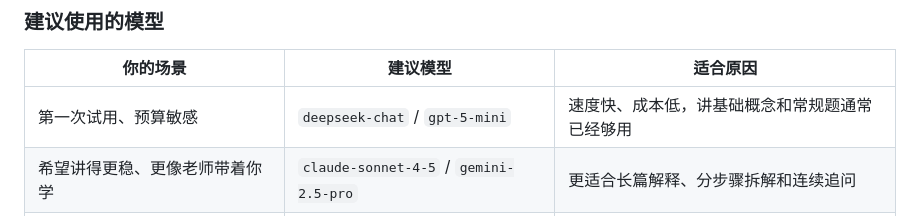
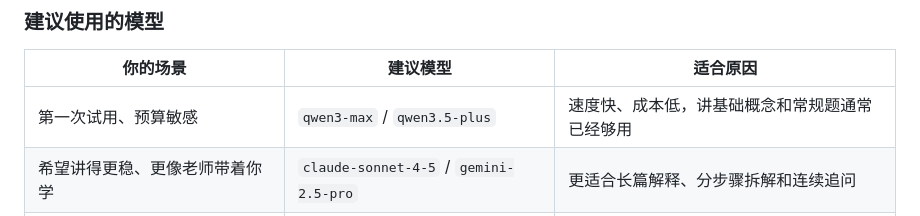
Before and after one commit to ShuoMeng66/Linear-Algebra, a Markdown page: README.md, the part around the change. GitHub-like rendering.

Commit message:
Update recommended models in README

```diff
--- a/README.md
+++ b/README.md
@@ -208,7 +208,7 @@ https://raw.githubusercontent.com/ShuoMeng66/Linear-Algebra/main/cherry-studio/a
 
 | 你的场景 | 建议模型 | 适合原因 |
 | --- | --- | --- |
-| 第一次试用、预算敏感 | `deepseek-chat` / `gpt-5-mini` | 速度快、成本低，讲基础概念和常规题通常已经够用 |
+| 第一次试用、预算敏感 | `qwen3-max` / `qwen3.5-plus` | 速度快、成本低，讲基础概念和常规题通常已经够用 |
 | 希望讲得更稳、更像老师带着你学 | `claude-sonnet-4-5` / `gemini-2.5-pro` | 更适合长篇解释、分步骤拆解和连续追问 |
 | 卡在难题、压轴题、反复追问都想讲透 | `deepseek-reasoner` / `gpt-5` | 更适合多步推理、复杂例题和细致展开 |
 
```
